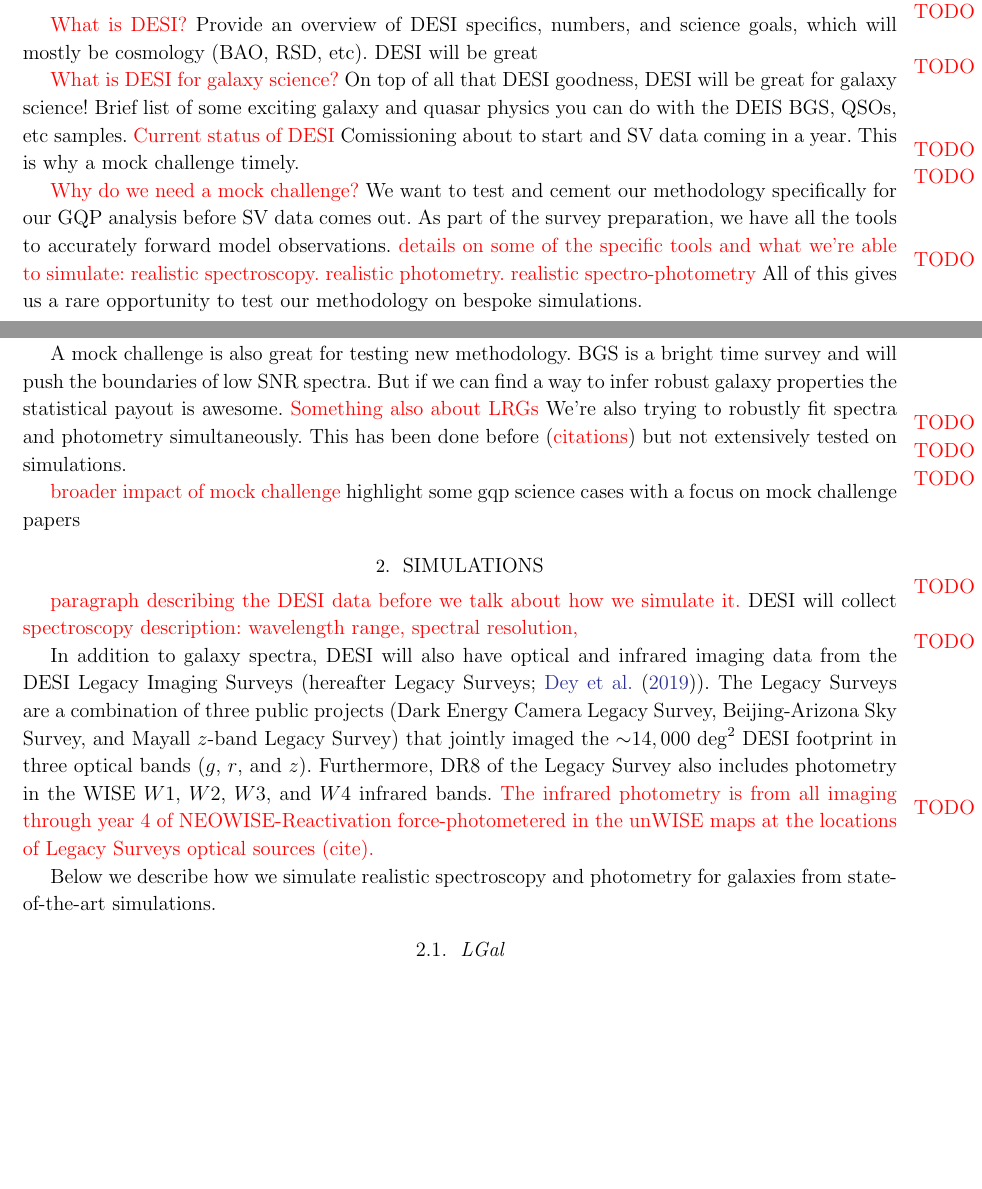
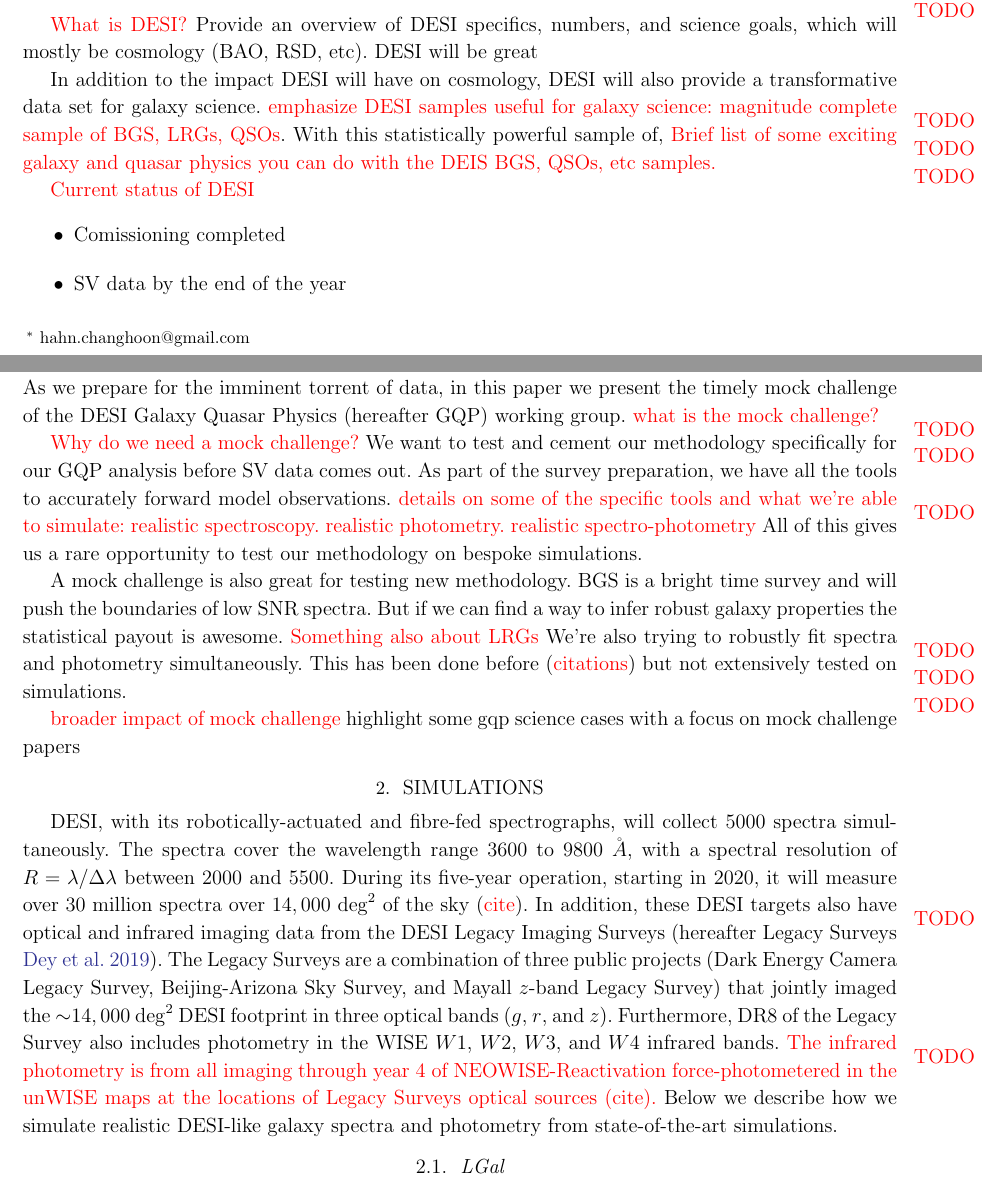
Before and after one commit to changhoonhahn/gqp_mc, a LaTeX paper (doc/paper/main.tex, which reads doc/paper/intro.tex, doc/paper/sims.tex, doc/paper/vc.tex): two parts of pages 1 and 2 of 13, joined at a grey line, cut so that both start at the same text, the shorter picture padded with empty space. Compiled offline with pdfLaTeX; an older LaTeX class or package is replaced by its successor.

Commit message:
minor text updates

```diff
--- a/doc/paper/intro.tex
+++ b/doc/paper/intro.tex
@@ -3,13 +3,22 @@
 Provide an overview of DESI specifics, numbers, and science goals, which will
 mostly be cosmology (BAO, RSD, etc). DESI will be great
 
-\todo{What is DESI for galaxy science?}
-On top of all that DESI goodness, DESI will be great for galaxy science!
-Brief list of some exciting galaxy and quasar physics you can do with the
-DEIS BGS, QSOs, etc samples.
+In addition to the impact DESI will have on cosmology, DESI will also provide a
+transformative data set for galaxy science. \todo{emphasize DESI samples useful
+for galaxy science: magnitude complete sample of BGS, LRGs, QSOs}.
+With this statistically powerful sample of,
+\todo{Brief list of some exciting galaxy and quasar physics you can do with the
+DEIS BGS, QSOs, etc samples.}
+
 \todo{Current status of DESI}
-Comissioning about to start and SV data coming in a year.
-This is why a mock challenge timely.
+\begin{itemize}
+    \item Comissioning completed
+    \item SV data by the end of the year
+\end{itemize}
+As we prepare for the imminent torrent of data, in this paper we present the
+timely mock challenge of the DESI Galaxy Quasar Physics (hereafter GQP) working
+group.
+\todo{what is the mock challenge?}
 
 \todo{Why do we need a mock challenge?}
 We want to test and cement our methodology specifically for our GQP
--- a/doc/paper/sims.tex
+++ b/doc/paper/sims.tex
@@ -1,11 +1,12 @@
 \section{Simulations}\label{sec:sims}
-\todo{paragraph describing the DESI data before we talk about how we simulate it.}
-DESI will collect \todo{spectroscopy description: wavelength range,
-spectral resolution, }
-
-In addition to galaxy spectra, DESI will also have optical and infrared
-imaging data from the  DESI Legacy Imaging Surveys (hereafter Legacy Surveys;
-\cite{dey2019}). The Legacy Surveys are a combination of three public projects
+DESI, with its robotically-actuated and fibre-fed spectrographs, will collect 5000 spectra simultaneously. The spectra
+cover the wavelength range 3600 to 9800 $\AA$, with a spectral resolution of $R
+= \lambda/\Delta \lambda$ between 2000 and 5500.
+During its five-year operation, starting in 2020, it will measure over 30
+million spectra over $14,000~{\rm deg}^2$ of the sky (\todo{cite}).
+In addition, these DESI targets also have optical and infrared imaging data
+from the DESI Legacy Imaging Surveys~\citep[hereafter Legacy Surveys][]{dey2019}.
+The Legacy Surveys are a combination of three public projects
 (Dark Energy Camera Legacy Survey, Beijing-Arizona Sky Survey, and Mayall
 $z$-band Legacy Survey) that jointly imaged the ${\sim}14,000~{\rm deg}^2$ DESI
 footprint in three optical bands ($g$, $r$, and $z$). Furthermore, DR8 of the
@@ -13,9 +14,8 @@ Legacy Survey also includes photometry in the WISE $W1$, $W2$, $W3$, and $W4$
 infrared bands. \todo{The infrared photometry is
 from all imaging through year 4 of NEOWISE-Reactivation force-photometered
 in the unWISE maps at the locations of Legacy Surveys optical sources (cite).}
-
-Below we describe how we simulate realistic spectroscopy and photometry
-for galaxies from state-of-the-art simulations.
+Below we describe how we simulate realistic DESI-like galaxy spectra and photometry
+from state-of-the-art simulations.
 
 \subsection{LGal} \label{sec:lgal}
 @rita
--- a/doc/paper/vc.tex
+++ b/doc/paper/vc.tex
@@ -1,3 +1,3 @@
 %%% This file is generated by the Makefile.
 \newcommand{\giturl}{\url{https://github.com/changhoonhahn/gqp_mc}}
-\newcommand{\githash}{4fe47c0}\newcommand{\gitdate}{2020-04-20}\newcommand{\gitauthor}{changhoonhahn}
+\newcommand{\githash}{66b20dc}\newcommand{\gitdate}{2020-04-21}\newcommand{\gitauthor}{changhoonhahn}
```
Also changed, not shown: doc/paper/main.pdf.
